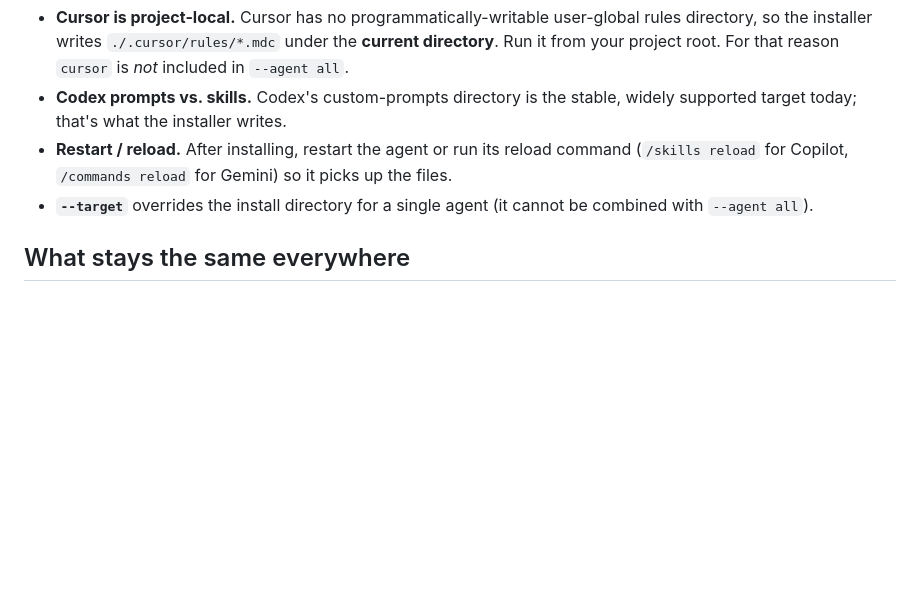
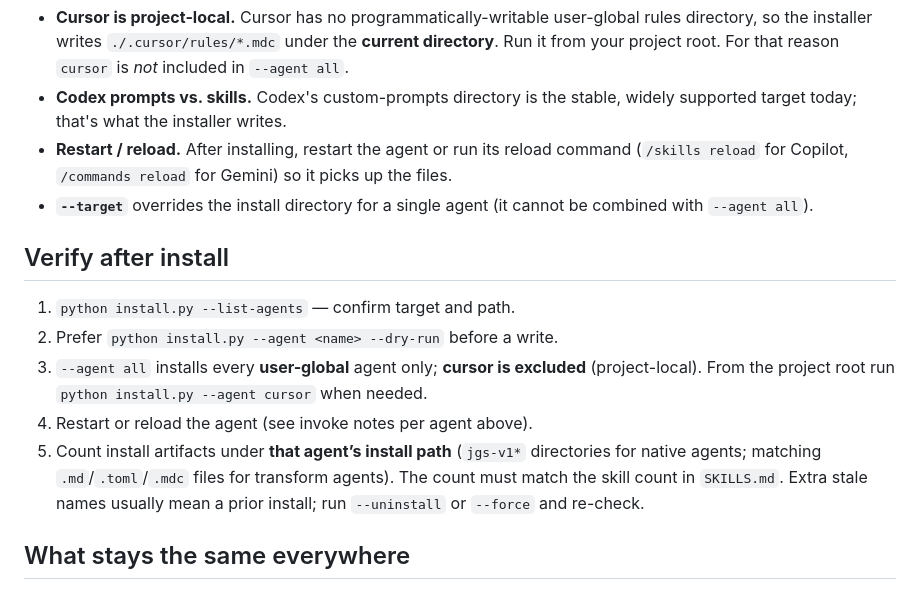
Before and after one commit to jgsystemsconsulting/jgs-magic-sysmlv1-read-skills, a Markdown page: docs/other-agents.md, the part around the change. Drawn GitHub-style; blank space fills up the shorter version.

Commit message:
docs: verify-after-install checklist for multi-agent targets

```diff
--- a/docs/other-agents.md
+++ b/docs/other-agents.md
@@ -55,6 +55,14 @@ files are **inlined into the prompt as an appendix**.
 - **`--target`** overrides the install directory for a single agent (it cannot be combined
   with `--agent all`).
 
+## Verify after install
+
+1. `python install.py --list-agents` — confirm target and path.
+2. Prefer `python install.py --agent <name> --dry-run` before a write.
+3. `--agent all` installs every **user-global** agent only; **cursor is excluded** (project-local). From the project root run `python install.py --agent cursor` when needed.
+4. Restart or reload the agent (see invoke notes per agent above).
+5. Count install artifacts under **that agent’s install path** (`jgs-v1*` directories for native agents; matching `.md`/`.toml`/`.mdc` files for transform agents). The count must match the skill count in `SKILLS.md`. Extra stale names usually mean a prior install; run `--uninstall` or `--force` and re-check.
+
 ## What stays the same everywhere
 
 Regardless of agent, the prerequisite is identical: the `jgs-magic-sysmlv1-mcp` bridge must be
```
